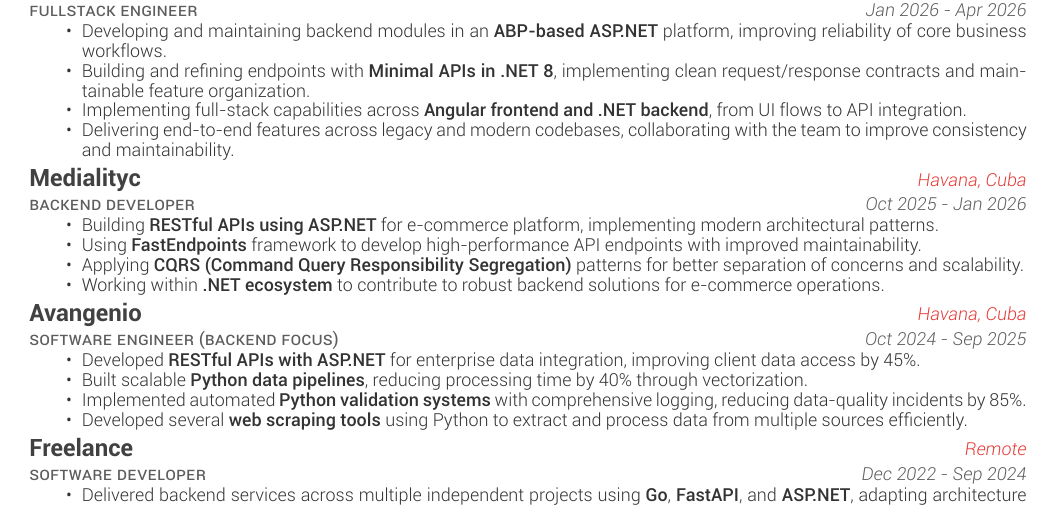
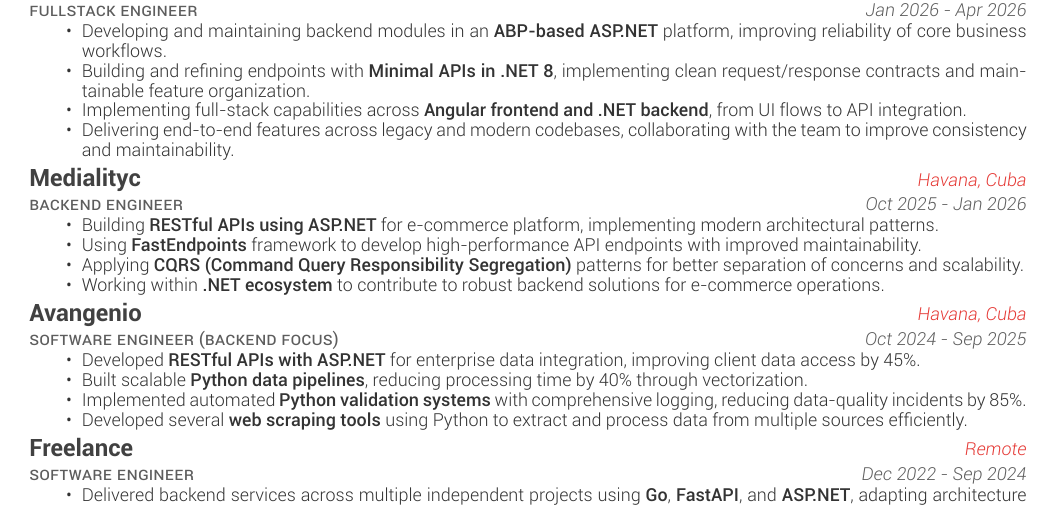
Before and after one commit to aldairlfp/my-resume, a LaTeX CV (resume.tex): part of page 1 of 2, cut so that both start at the same text. Compiled offline with XeLaTeX.

Commit message:
Update job titles from Developer to Engineer for consistency in resume

```diff
--- a/resume.tex
+++ b/resume.tex
@@ -95,7 +95,7 @@
         \end{cvitems}}
 
   \cventry
-    {Backend Developer}
+    {Backend Engineer}
     {Medialityc}
     {Havana, Cuba}
     {Oct 2025 - Jan 2026}
@@ -119,7 +119,7 @@
         \end{cvitems}}
 
   \cventry
-    {Software Developer}
+    {Software Engineer}
     {Freelance}
     {Remote}
     {Dec 2022 - Sep 2024}
```
Also changed, not shown: resume.tex (2 more changed lines).
